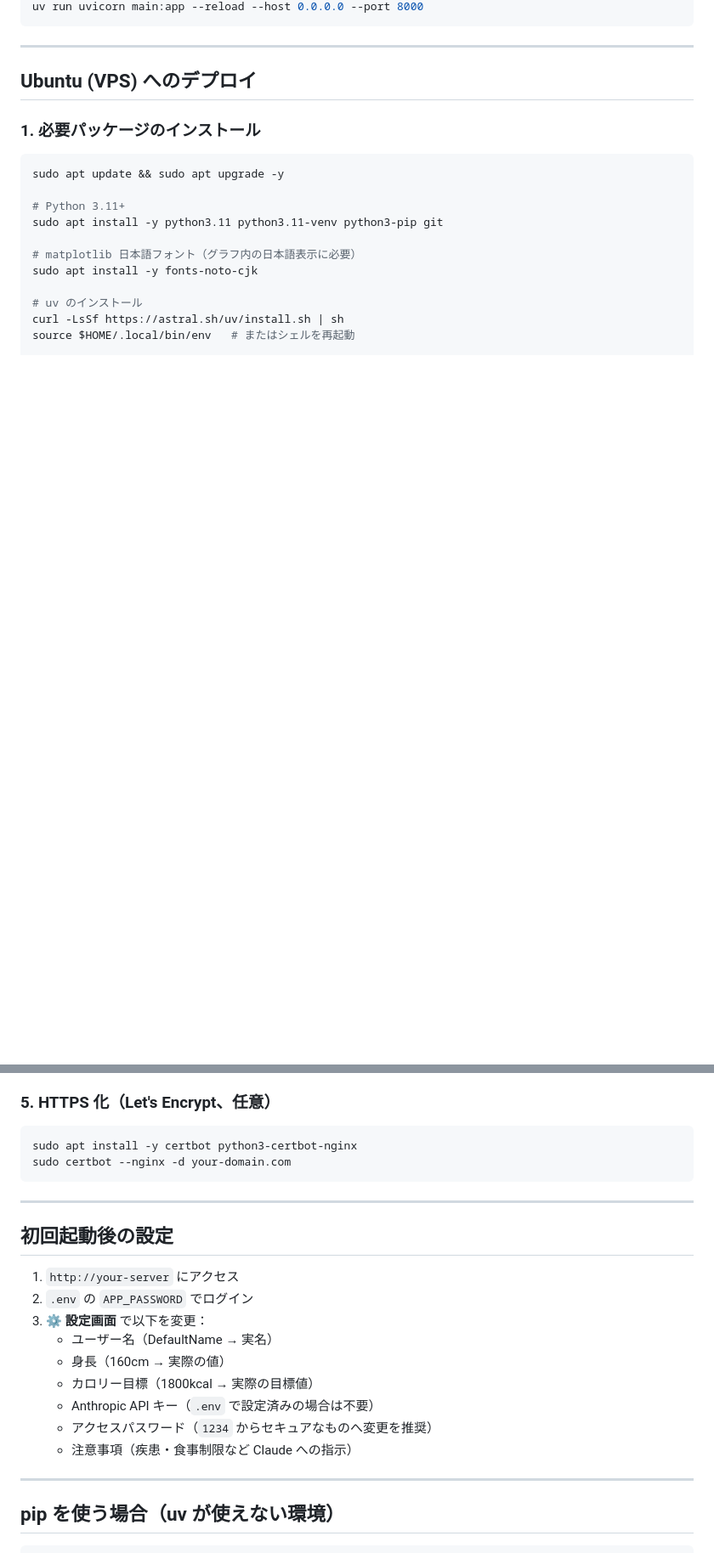
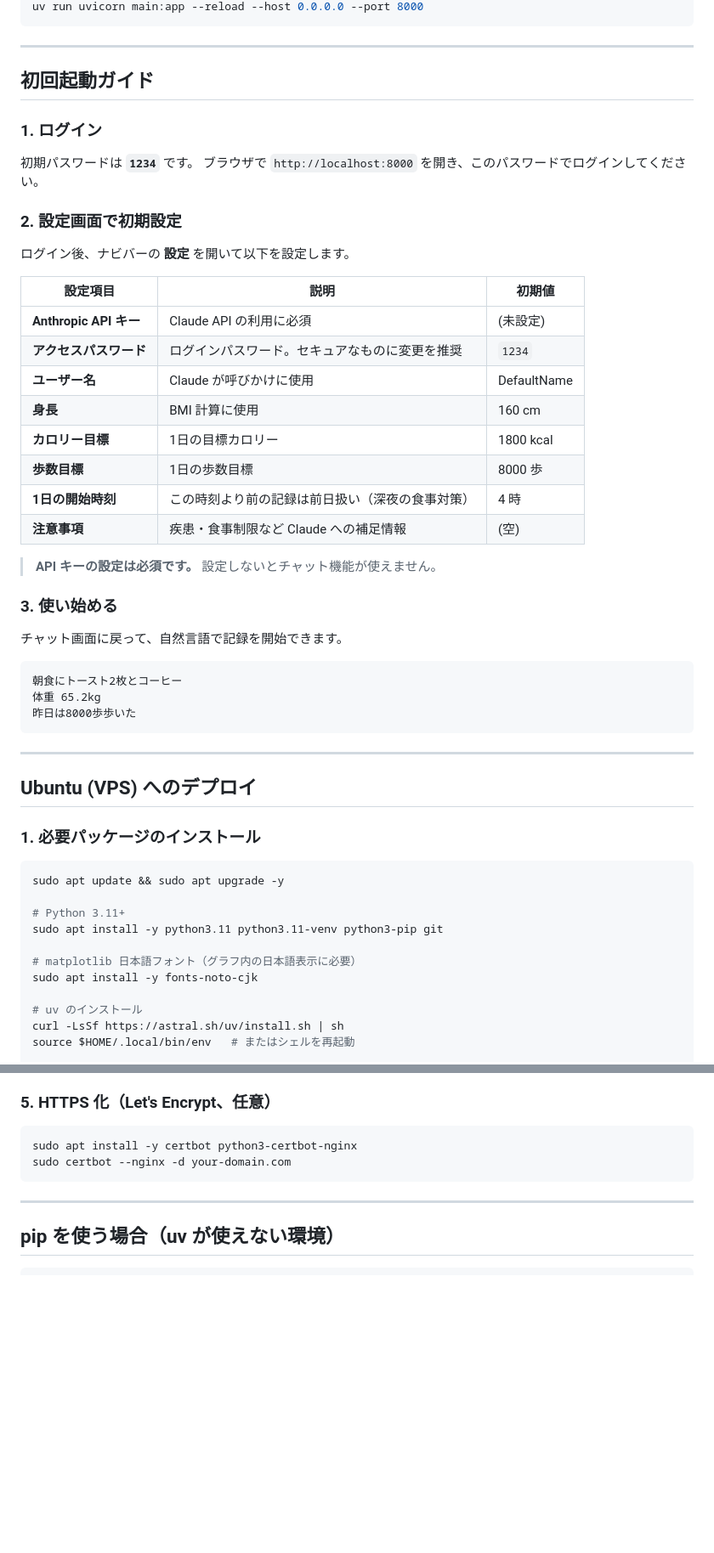
Before and after one commit to serick4126/HealthReport, a Markdown page: README.md, 2 parts joined by grey strips. Shown at 85% size. Rendered like a GitHub page; folded sections open; blank space fills up the shorter version.

````diff
--- a/README.md
+++ b/README.md
@@ -74,6 +79,42 @@ uv run uvicorn main:app --reload --host 0.0.0.0 --port 8000
 ```
 
 </details>
+
+---
+
+## 初回起動ガイド
+
+### 1. ログイン
+
+初期パスワードは **`1234`** です。
+ブラウザで `http://localhost:8000` を開き、このパスワードでログインしてください。
+
+### 2. 設定画面で初期設定
+
+ログイン後、ナビバーの **設定** を開いて以下を設定します。
+
+| 設定項目 | 説明 | 初期値 |
+|---------|------|--------|
+| **Anthropic API キー** | Claude API の利用に必須 | (未設定) |
+| **アクセスパスワード** | ログインパスワード。セキュアなものに変更を推奨 | `1234` |
+| **ユーザー名** | Claude が呼びかけに使用 | DefaultName |
+| **身長** | BMI 計算に使用 | 160 cm |
+| **カロリー目標** | 1日の目標カロリー | 1800 kcal |
+| **歩数目標** | 1日の歩数目標 | 8000 歩 |
+| **1日の開始時刻** | この時刻より前の記録は前日扱い（深夜の食事対策） | 4 時 |
+| **注意事項** | 疾患・食事制限など Claude への補足情報 | (空) |
+
+> **API キーの設定は必須です。** 設定しないとチャット機能が使えません。
+
+### 3. 使い始める
+
+チャット画面に戻って、自然言語で記録を開始できます。
+
+```
+朝食にトースト2枚とコーヒー
+体重 65.2kg
+昨日は8000歩歩いた
+```
 
 ---
 
@@ -194,20 +223,6 @@ sudo certbot --nginx -d your-domain.com
 
 ---
 
-## 初回起動後の設定
-
-1. `http://your-server` にアクセス
-2. `.env` の `APP_PASSWORD` でログイン
-3. **⚙️ 設定画面** で以下を変更：
-   - ユーザー名（DefaultName → 実名）
-   - 身長（160cm → 実際の値）
-   - カロリー目標（1800kcal → 実際の目標値）
-   - Anthropic API キー（`.env` で設定済みの場合は不要）
-   - アクセスパスワード（`1234` からセキュアなものへ変更を推奨）
-   - 注意事項（疾患・食事制限など Claude への指示）
-
----
-
 ## pip を使う場合（uv が使えない環境）
 
 ```bash
````
Also changed, not shown: other parts of README.md (+35 -42 lines).
